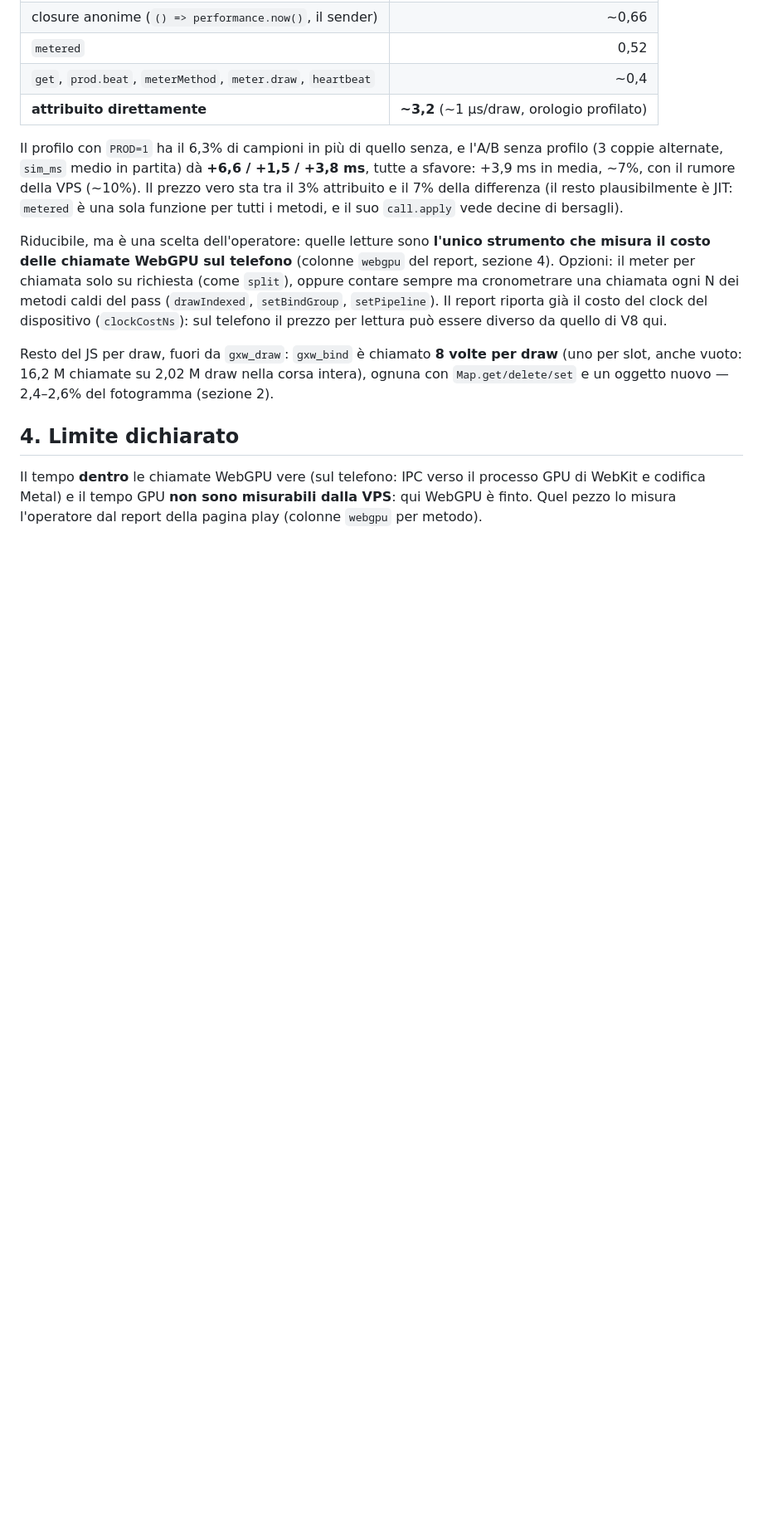
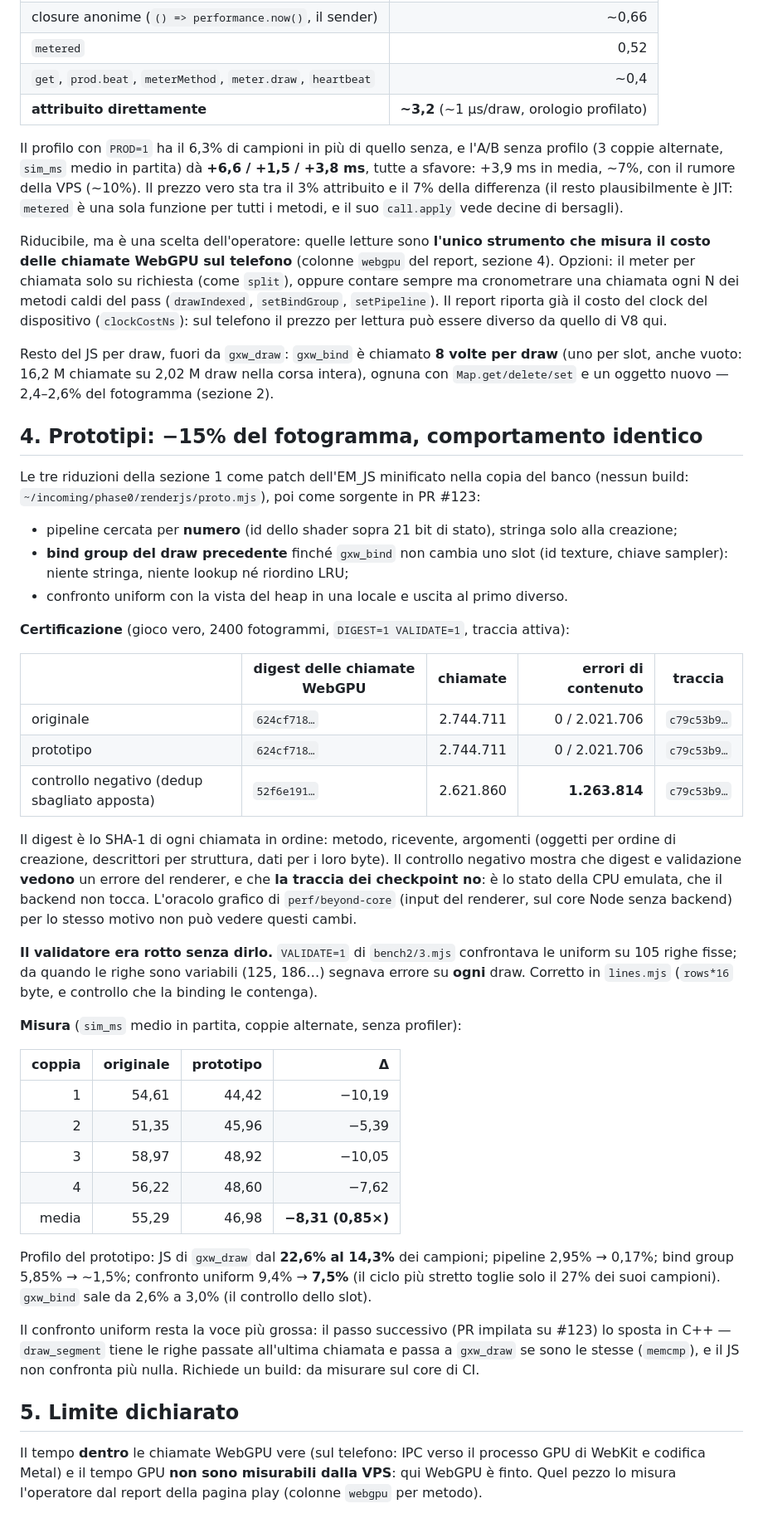
Before and after one commit to isDemetrio/melee-web, a Markdown page: docs/RENDERER_JS_COST.md, the part around the change. Shown at 83% size. Rendered like a GitHub page; blank space fills up the shorter version.

Commit message:
measure(render): the three reductions as a prototype -- identical WebGPU call digest, 0.85x in-match
Also: the bench's content validation had compared 105 fixed uniform rows and failed every
draw since rows became variable; corrected, with a negative control that the digest and the
validation catch and the checkpoint trace does not.

Co-Authored-By: Claude Opus 5.5 <noreply@anthropic.com>

```diff
--- a/docs/RENDERER_JS_COST.md
+++ b/docs/RENDERER_JS_COST.md
@@ -132,7 +132,53 @@ Resto del JS per draw, fuori da `gxw_draw`: `gxw_bind` è chiamato **8 volte per
 anche vuoto: 16,2 M chiamate su 2,02 M draw nella corsa intera), ognuna con `Map.get/delete/set` e un
 oggetto nuovo — 2,4–2,6% del fotogramma (sezione 2).
 
-## 4. Limite dichiarato
+## 4. Prototipi: −15% del fotogramma, comportamento identico
+
+Le tre riduzioni della sezione 1 come patch dell'EM_JS minificato nella copia del banco (nessun
+build: `~/incoming/phase0/renderjs/proto.mjs`), poi come sorgente in PR #123:
+
+- pipeline cercata per **numero** (id dello shader sopra 21 bit di stato), stringa solo alla creazione;
+- **bind group del draw precedente** finché `gxw_bind` non cambia uno slot (id texture, chiave
+  sampler): niente stringa, niente lookup né riordino LRU;
+- confronto uniform con la vista del heap in una locale e uscita al primo diverso.
+
+**Certificazione** (gioco vero, 2400 fotogrammi, `DIGEST=1 VALIDATE=1`, traccia attiva):
+
+| | digest delle chiamate WebGPU | chiamate | errori di contenuto | traccia |
+| --- | --- | ---: | ---: | --- |
+| originale | `624cf718…` | 2.744.711 | 0 / 2.021.706 | `c79c53b9…` |
+| prototipo | `624cf718…` | 2.744.711 | 0 / 2.021.706 | `c79c53b9…` |
+| controllo negativo (dedup sbagliato apposta) | `52f6e191…` | 2.621.860 | **1.263.814** | `c79c53b9…` |
+
+Il digest è lo SHA-1 di ogni chiamata in ordine: metodo, ricevente, argomenti (oggetti per ordine di
+creazione, descrittori per struttura, dati per i loro byte). Il controllo negativo mostra che digest e
+validazione **vedono** un errore del renderer, e che **la traccia dei checkpoint no**: è lo stato
+della CPU emulata, che il backend non tocca. L'oracolo grafico di `perf/beyond-core` (input del
+renderer, sul core Node senza backend) per lo stesso motivo non può vedere questi cambi.
+
+**Il validatore era rotto senza dirlo.** `VALIDATE=1` di `bench2/3.mjs` confrontava le uniform su 105
+righe fisse; da quando le righe sono variabili (125, 186…) segnava errore su **ogni** draw. Corretto
+in `lines.mjs` (`rows*16` byte, e controllo che la binding le contenga).
+
+**Misura** (`sim_ms` medio in partita, coppie alternate, senza profiler):
+
+| coppia | originale | prototipo | Δ |
+| ---: | ---: | ---: | ---: |
+| 1 | 54,61 | 44,42 | −10,19 |
+| 2 | 51,35 | 45,96 | −5,39 |
+| 3 | 58,97 | 48,92 | −10,05 |
+| 4 | 56,22 | 48,60 | −7,62 |
+| media | 55,29 | 46,98 | **−8,31 (0,85×)** |
+
+Profilo del prototipo: JS di `gxw_draw` dal **22,6% al 14,3%** dei campioni; pipeline 2,95% →
+0,17%; bind group 5,85% → ~1,5%; confronto uniform 9,4% → **7,5%** (il ciclo più stretto toglie
+solo il 27% dei suoi campioni). `gxw_bind` sale da 2,6% a 3,0% (il controllo dello slot).
+
+Il confronto uniform resta la voce più grossa: il passo successivo (PR impilata su #123) lo sposta
+in C++ — `draw_segment` tiene le righe passate all'ultima chiamata e passa a `gxw_draw` se sono le
+stesse (`memcmp`), e il JS non confronta più nulla. Richiede un build: da misurare sul core di CI.
+
+## 5. Limite dichiarato
 
 Il tempo **dentro** le chiamate WebGPU vere (sul telefono: IPC verso il processo GPU di WebKit e
 codifica Metal) e il tempo GPU **non sono misurabili dalla VPS**: qui WebGPU è finto. Quel pezzo lo
```
